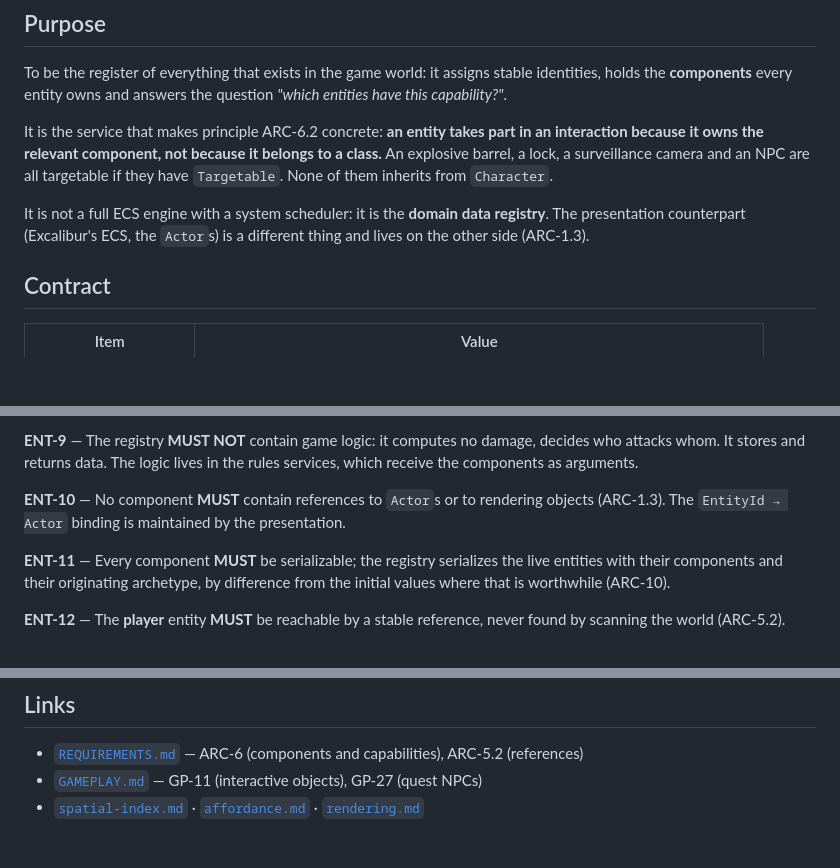
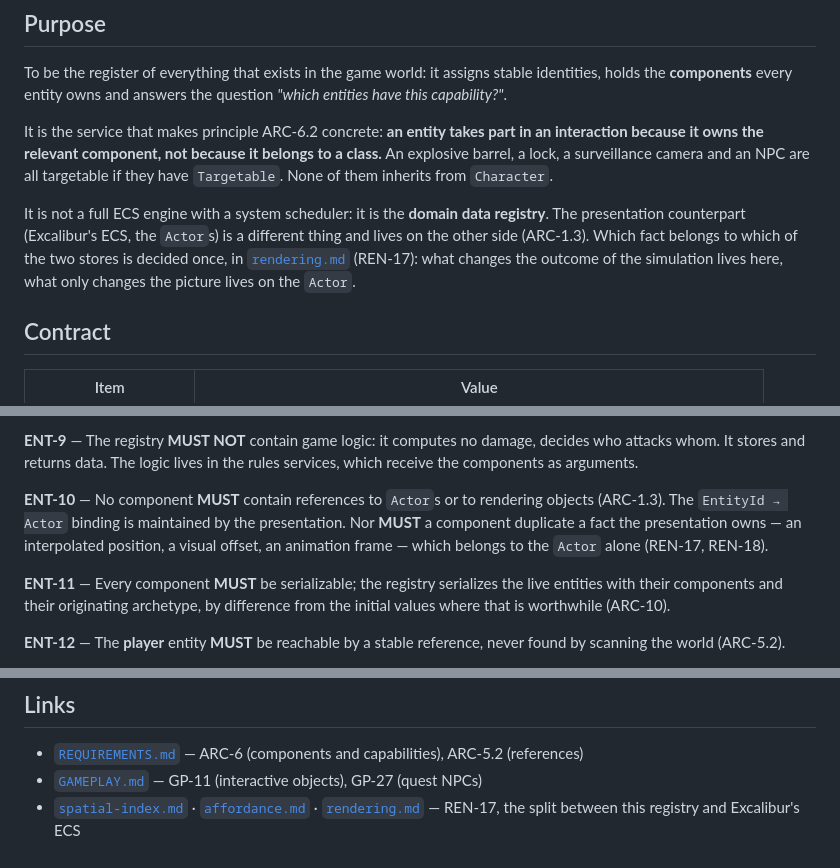
Before and after one commit to denetor/rpgengine, a Markdown page: docs/services/entity-registry.md, 3 parts joined by grey strips. GitHub-like rendering; blank space fills up the shorter version.

```diff
--- a/docs/services/entity-registry.md
+++ b/docs/services/entity-registry.md
@@ -16,7 +16,9 @@ inherits from `Character`.
 
 It is not a full ECS engine with a system scheduler: it is the **domain data registry**. The
 presentation counterpart (Excalibur's ECS, the `Actor`s) is a different thing and lives on the other
-side (ARC-1.3).
+side (ARC-1.3). Which fact belongs to which of the two stores is decided once, in
+[`rendering.md`](./rendering.md) (REN-17): what changes the outcome of the simulation lives here,
+what only changes the picture lives on the `Actor`.
 
 ## Contract
 
@@ -88,7 +90,9 @@ whom. It stores and returns data. The logic lives in the rules services, which r
 components as arguments.
 
 **ENT-10** — No component **MUST** contain references to `Actor`s or to rendering objects (ARC-1.3).
-The `EntityId → Actor` binding is maintained by the presentation.
+The `EntityId → Actor` binding is maintained by the presentation. Nor **MUST** a component duplicate
+a fact the presentation owns — an interpolated position, a visual offset, an animation frame — which
+belongs to the `Actor` alone (REN-17, REN-18).
 
 **ENT-11** — Every component **MUST** be serializable; the registry serializes the live entities with
 their components and their originating archetype, by difference from the initial values where that
@@ -122,4 +126,4 @@ references are detectable.
   (references)
 - [`GAMEPLAY.md`](../GAMEPLAY.md) — GP-11 (interactive objects), GP-27 (quest NPCs)
 - [`spatial-index.md`](./spatial-index.md) · [`affordance.md`](./affordance.md) ·
-  [`rendering.md`](./rendering.md)
+  [`rendering.md`](./rendering.md) — REN-17, the split between this registry and Excalibur's ECS
```
Also changed, not shown: docs/services/rendering.md (+45 -0 lines).
